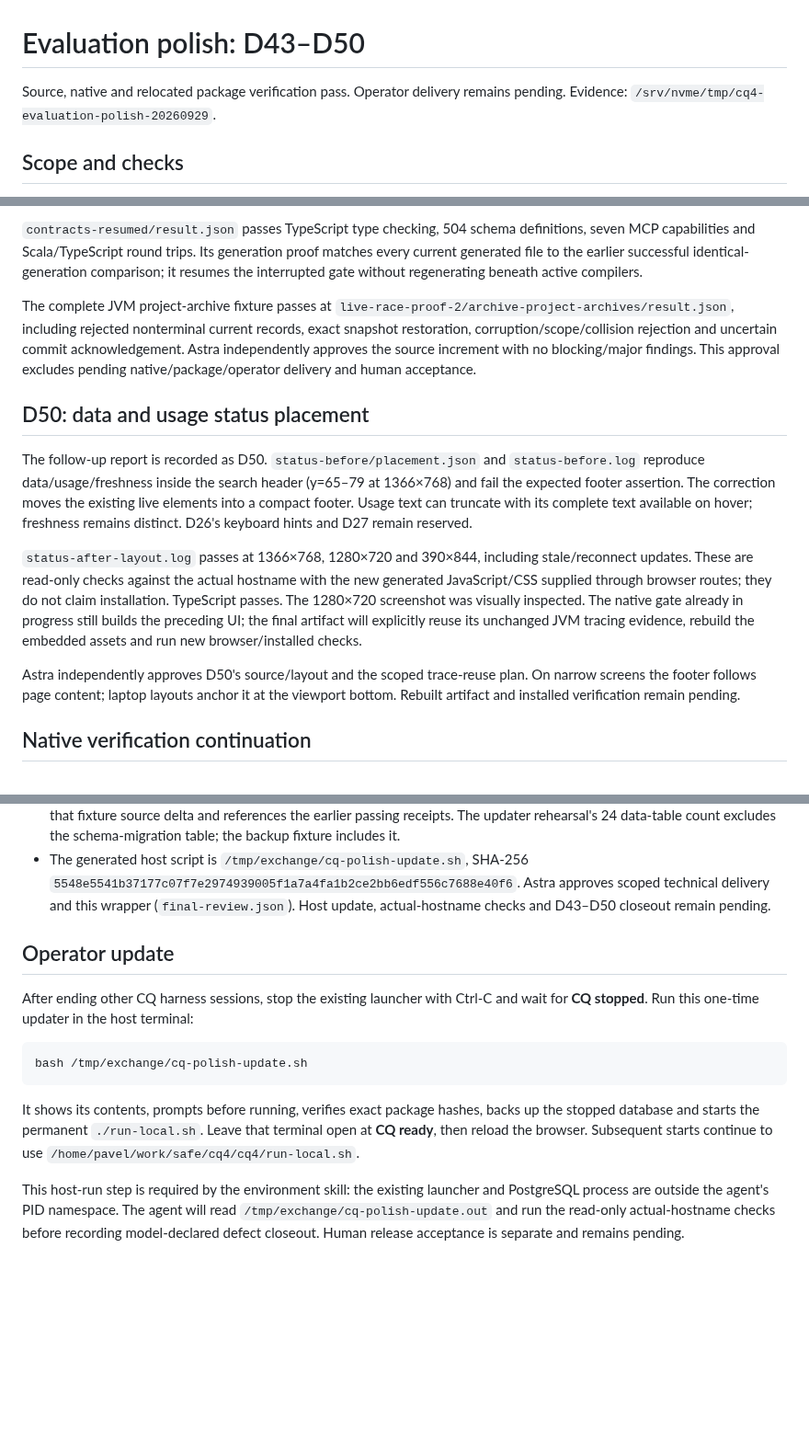
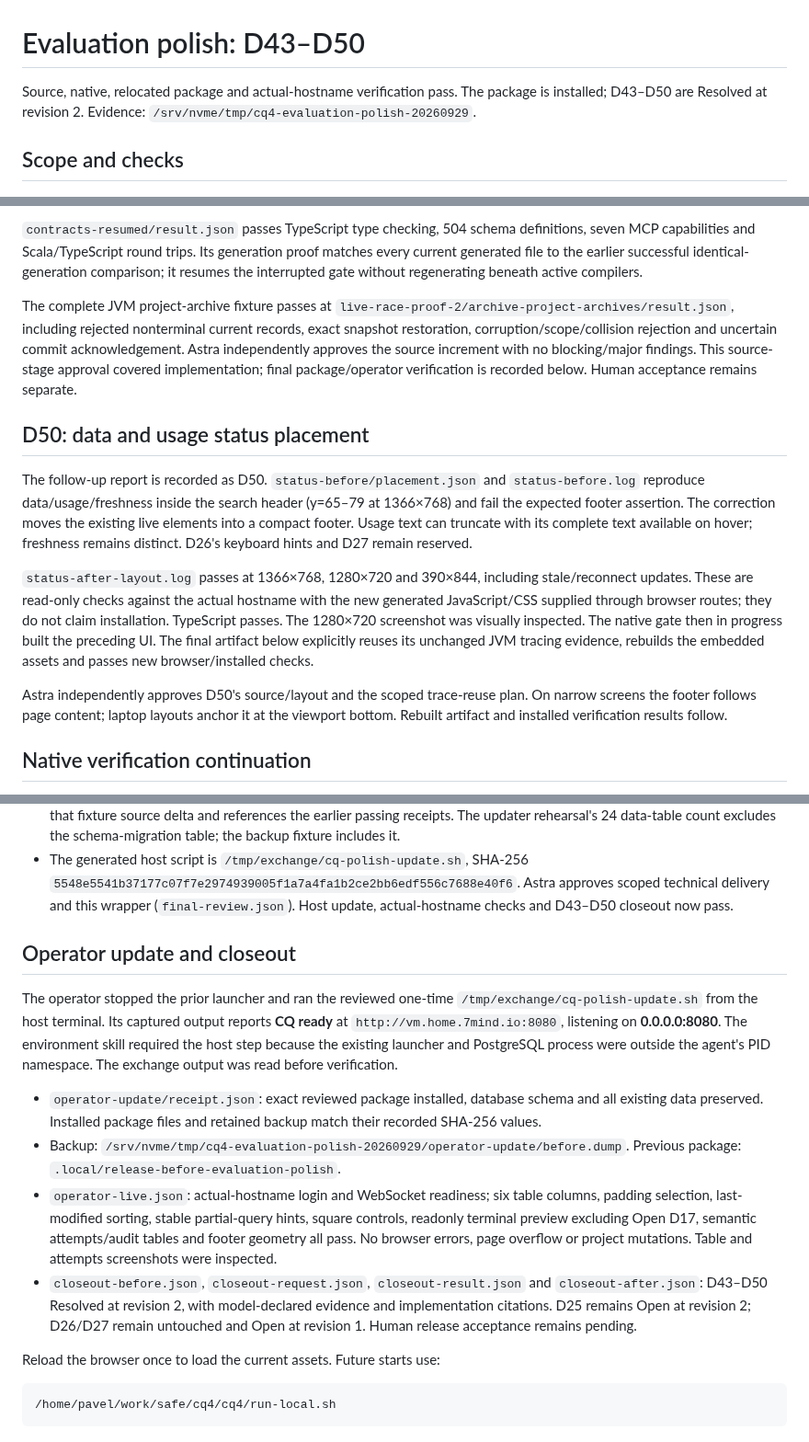
Before and after one commit to pshirshov/cq4, a Markdown page: docs/validation/evaluation-polish.md, 3 parts joined by grey strips. Shown at 92% size. Drawn GitHub-style; blank space fills up the shorter version.

Commit message:
Record installed evaluation polish verification and defect closeout

````diff
--- a/docs/validation/evaluation-polish.md
+++ b/docs/validation/evaluation-polish.md
@@ -1,6 +1,6 @@
 # Evaluation polish: D43–D50
 
-Source, native and relocated package verification pass. Operator delivery remains pending. Evidence: `/srv/nvme/tmp/cq4-evaluation-polish-20260929`.
+Source, native, relocated package and actual-hostname verification pass. The package is installed; D43–D50 are Resolved at revision 2. Evidence: `/srv/nvme/tmp/cq4-evaluation-polish-20260929`.
 
 ## Scope and checks
 
@@ -34,7 +34,7 @@ The existing live-usage replacement fixture assumed the new connection always wi
 
 `contracts-resumed/result.json` passes TypeScript type checking, 504 schema definitions, seven MCP capabilities and Scala/TypeScript round trips. Its generation proof matches every current generated file to the earlier successful identical-generation comparison; it resumes the interrupted gate without regenerating beneath active compilers.
 
-The complete JVM project-archive fixture passes at `live-race-proof-2/archive-project-archives/result.json`, including rejected nonterminal current records, exact snapshot restoration, corruption/scope/collision rejection and uncertain commit acknowledgement. Astra independently approves the source increment with no blocking/major findings. This approval excludes pending native/package/operator delivery and human acceptance.
+The complete JVM project-archive fixture passes at `live-race-proof-2/archive-project-archives/result.json`, including rejected nonterminal current records, exact snapshot restoration, corruption/scope/collision rejection and uncertain commit acknowledgement. Astra independently approves the source increment with no blocking/major findings. This source-stage approval covered implementation; final package/operator verification is recorded below. Human acceptance remains separate.
 
 ## D50: data and usage status placement
 
@@ -49,13 +49,13 @@ keyboard hints and D27 remain reserved.
 stale/reconnect updates. These are read-only checks against the actual hostname
 with the new generated JavaScript/CSS supplied through browser routes; they do
 not claim installation. TypeScript passes. The 1280×720 screenshot was visually
-inspected. The native gate already in progress still builds the preceding UI;
-the final artifact will explicitly reuse its unchanged JVM tracing evidence,
-rebuild the embedded assets and run new browser/installed checks.
+inspected. The native gate then in progress built the preceding UI. The final
+artifact below explicitly reuses its unchanged JVM tracing evidence, rebuilds
+the embedded assets and passes new browser/installed checks.
 
 Astra independently approves D50's source/layout and the scoped trace-reuse plan.
 On narrow screens the footer follows page content; laptop layouts anchor it at
-the viewport bottom. Rebuilt artifact and installed verification remain pending.
+the viewport bottom. Rebuilt artifact and installed verification results follow.
 
 ## Native verification continuation
 
@@ -114,24 +114,34 @@ requires unchanged hashes at completion. D50's build waits for that proof.
 - The generated host script is `/tmp/exchange/cq-polish-update.sh`, SHA-256
   `5548e5541b37177c07f7e2974939005f1a7a4fa1b2ce2bb6edf556c7688e40f6`.
   Astra approves scoped technical delivery and this wrapper (`final-review.json`).
-  Host update, actual-hostname checks and D43–D50 closeout remain pending.
+  Host update, actual-hostname checks and D43–D50 closeout now pass.
 
-## Operator update
+## Operator update and closeout
 
-After ending other CQ harness sessions, stop the existing launcher with Ctrl-C
-and wait for **CQ stopped**. Run this one-time updater in the host terminal:
+The operator stopped the prior launcher and ran the reviewed one-time
+`/tmp/exchange/cq-polish-update.sh` from the host terminal. Its captured output
+reports **CQ ready** at `http://vm.home.7mind.io:8080`, listening on
+**0.0.0.0:8080**. The environment skill required the host step because the
+existing launcher and PostgreSQL process were outside the agent's PID namespace.
+The exchange output was read before verification.
+
+- `operator-update/receipt.json`: exact reviewed package installed, database
+  schema and all existing data preserved. Installed package files and retained
+  backup match their recorded SHA-256 values.
+- Backup: `/srv/nvme/tmp/cq4-evaluation-polish-20260929/operator-update/before.dump`.
+  Previous package: `.local/release-before-evaluation-polish`.
+- `operator-live.json`: actual-hostname login and WebSocket readiness; six table
+  columns, padding selection, last-modified sorting, stable partial-query hints,
+  square controls, readonly terminal preview excluding Open D17, semantic
+  attempts/audit tables and footer geometry all pass. No browser errors, page
+  overflow or project mutations. Table and attempts screenshots were inspected.
+- `closeout-before.json`, `closeout-request.json`, `closeout-result.json` and
+  `closeout-after.json`: D43–D50 Resolved at revision 2, with model-declared evidence
+  and implementation citations. D25 remains Open at revision 2; D26/D27 remain
+  untouched and Open at revision 1. Human release acceptance remains pending.
+
+Reload the browser once to load the current assets. Future starts use:
 
 ```sh
-bash /tmp/exchange/cq-polish-update.sh
+/home/pavel/work/safe/cq4/cq4/run-local.sh
 ```
-
-It shows its contents, prompts before running, verifies exact package hashes,
-backs up the stopped database and starts the permanent `./run-local.sh`. Leave
-that terminal open at **CQ ready**, then reload the browser. Subsequent starts
-continue to use `/home/pavel/work/safe/cq4/cq4/run-local.sh`.
-
-This host-run step is required by the environment skill: the existing launcher
-and PostgreSQL process are outside the agent's PID namespace. The agent will
-read `/tmp/exchange/cq-polish-update.out` and run the read-only actual-hostname
-checks before recording model-declared defect closeout. Human release acceptance
-is separate and remains pending.
````
Also changed, not shown: other parts of docs/validation/evaluation-polish.md (+4 -4 lines), docs/implementation-status.md (+1 -1 lines), docs/requirement-coverage.md (+1 -1 lines).
